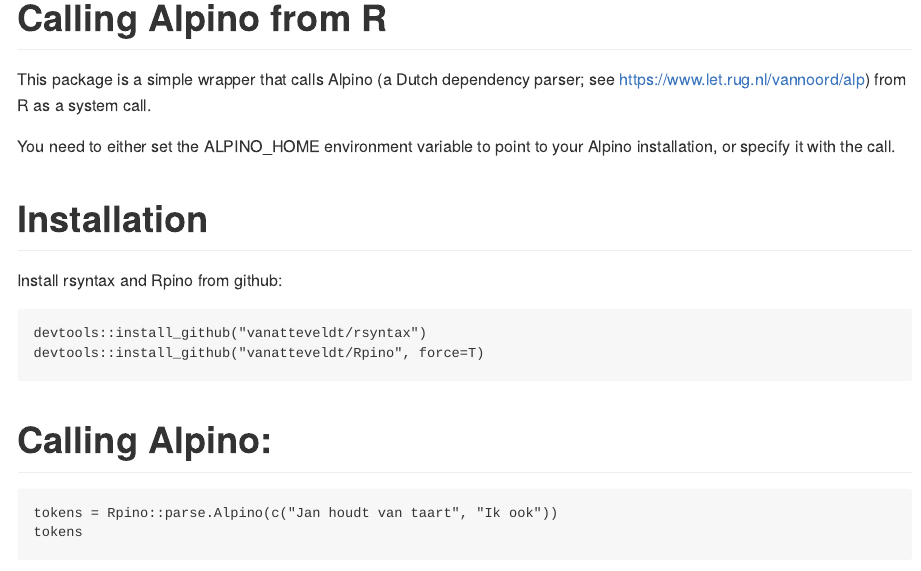
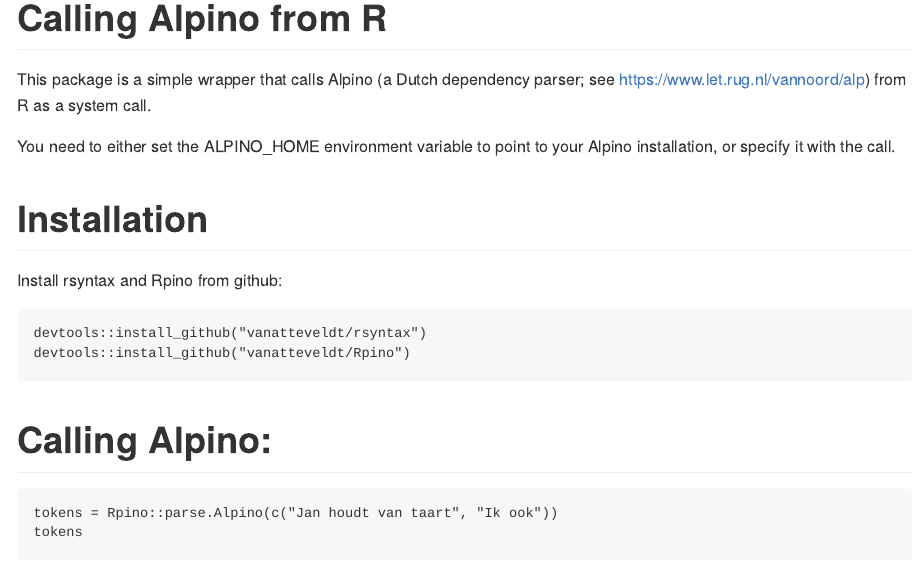
Before and after one commit to vanatteveldt/Rpino, an R Markdown document (README.rmd): the page in a window 1100 px wide, from its top. The pictures show the output file README.md that the author committed with the source, drawn offline in the style of GitHub.

Commit message:
Update README

````diff
--- a/README.rmd
+++ b/README.rmd
@@ -17,7 +17,7 @@
 
 ```{r, eval=F}
 devtools::install_github("vanatteveldt/rsyntax")
-devtools::install_github("vanatteveldt/Rpino", force=T)
+devtools::install_github("vanatteveldt/Rpino")
 ```
 
 # Calling Alpino:
````
Also changed, not shown: README.md.
